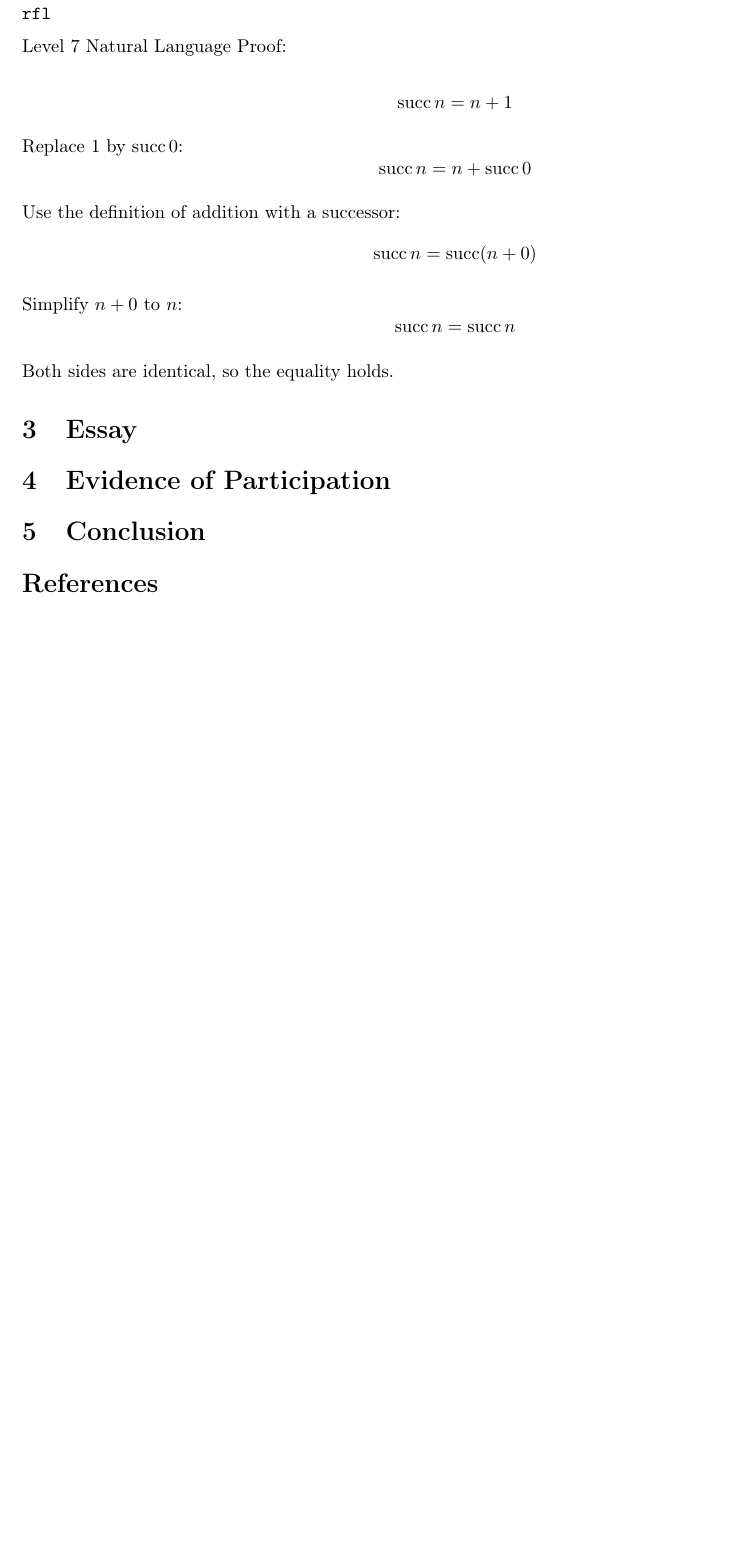
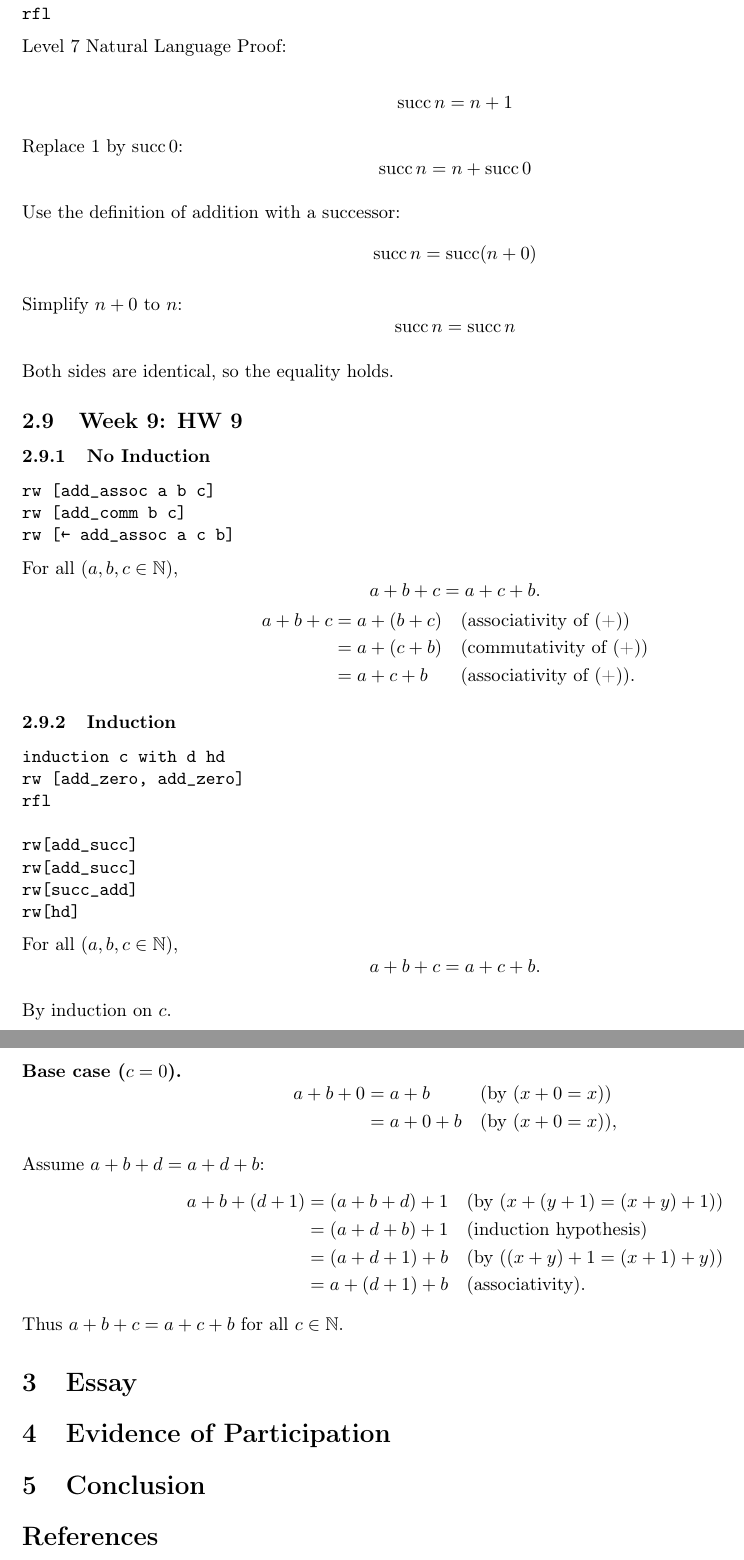
Before and after one commit to mitchelltoney/CPSC-354, a LaTeX paper (report.tex): part of page 13 of 13 before the commit and two parts of pages 13 and 14 of 14 after it, the two joined at a grey line, cut so that both start at the same text, the shorter picture padded with empty space. Compiled offline with pdfLaTeX.

Commit message:
add hw 9:

```diff
--- a/report.tex
+++ b/report.tex
@@ -891,6 +891,69 @@ Simplify $n + 0$ to $n$:
 
 Both sides are identical, so the equality holds.
 
+\subsection{Week 9: HW 9}
+
+\subsubsection{No Induction}
+
+\begin{verbatim}
+rw [add_assoc a b c]
+rw [add_comm b c]
+rw [← add_assoc a c b]
+\end{verbatim}
+
+For all $(a,b,c\in\mathbb{N})$,
+\[
+a+b+c = a+c+b .
+\]
+\[
+\begin{aligned}
+a+b+c
+&= a+(b+c)      && \text{(associativity of (+))} \\
+&= a+(c+b)      && \text{(commutativity of (+))} \\
+&= a+c+b        && \text{(associativity of (+)).}
+\end{aligned}
+\]
+
+\subsubsection{Induction}
+
+\begin{verbatim}
+induction c with d hd
+rw [add_zero, add_zero]
+rfl
+
+rw[add_succ]
+rw[add_succ]
+rw[succ_add]
+rw[hd]
+\end{verbatim}
+
+For all $(a,b,c\in\mathbb{N})$,
+\[
+a+b+c = a+c+b .
+\]
+
+By induction on $c$.
+
+\textbf{Base case ($c=0$).}
+\[
+\begin{aligned}
+a+b+0 &= a+b && \text{(by $(x+0=x)$)} \\
+&= a+0+b && \text{(by $(x+0=x)$)},
+\end{aligned}
+\]
+
+Assume $a+b+d = a+d+b$:
+\[
+\begin{aligned}
+a+b+(d+1)
+&= (a+b+d)+1            && \text{(by $(x+(y+1)=(x+y)+1)$)} \\
+&= (a+d+b)+1            && \text{(induction hypothesis)} \\
+&= (a+d+1)+b            && \text{(by $((x+y)+1=(x+1)+y)$)} \\
+&= a+(d+1)+b            && \text{(associativity).}
+\end{aligned}
+\]
+Thus $a+b+c=a+c+b$ for all $c\in\mathbb{N}$.
+
 \section{Essay}
 
 \section{Evidence of Participation}
```
Also changed, not shown: report.pdf.
